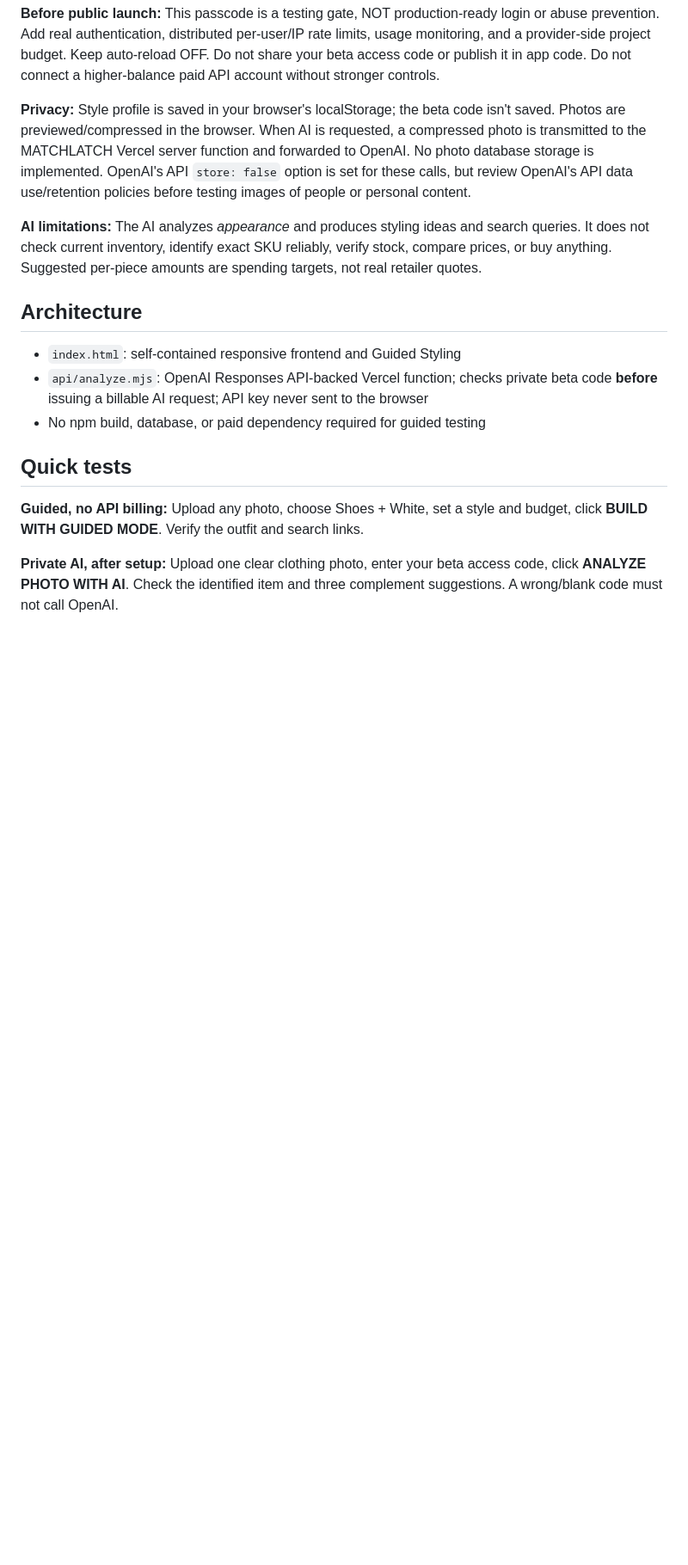
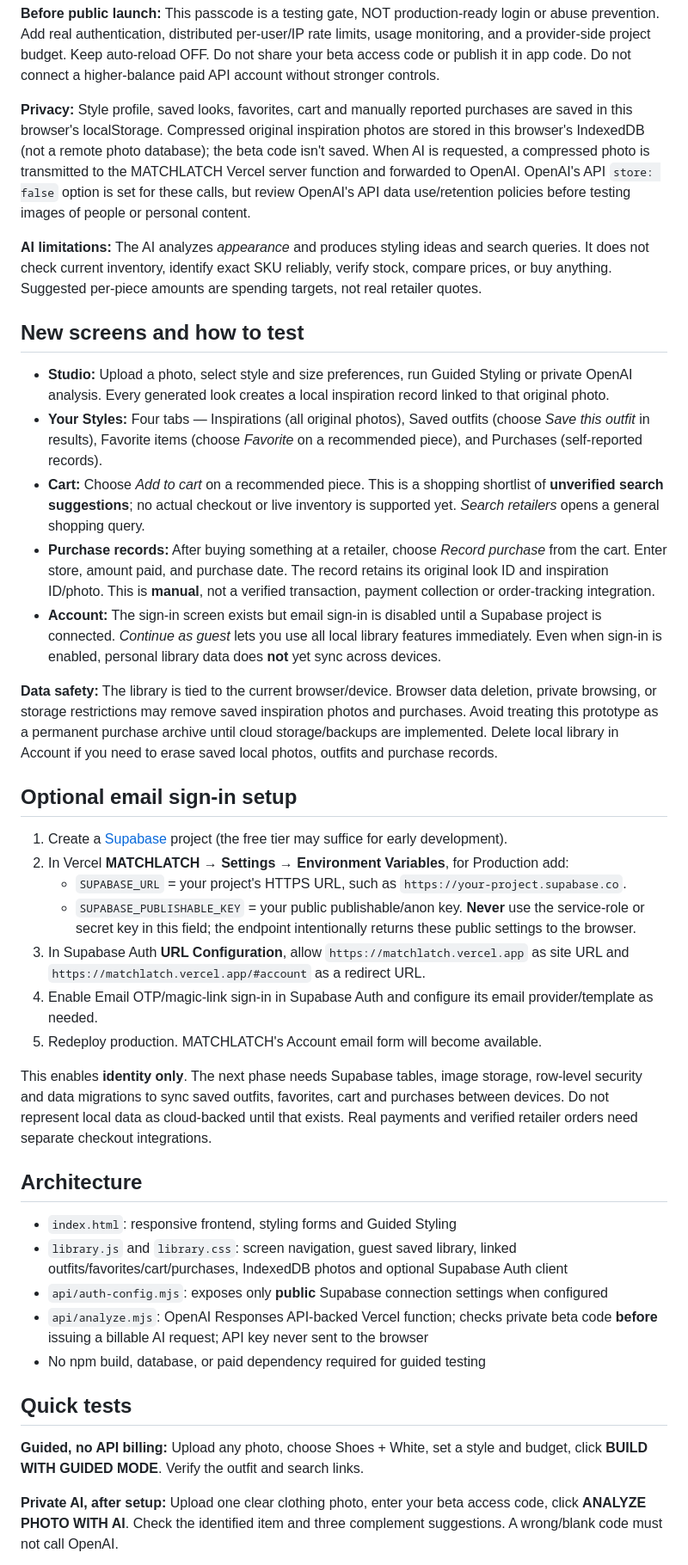
Before and after one commit to atravis817/matchlatch, a Markdown page: README.md, the part around one of its changes. Shown at 86% size. GitHub-like rendering; blank space fills up the shorter version.

Commit message:
Document personal library, inspiration-linked purchase records and optional Supabase sign-in

```diff
--- a/README.md
+++ b/README.md
@@ -27,13 +30,37 @@ Optional: `OPENAI_MODEL` can override the default `gpt-5.4-mini`.
 
 **Before public launch:** This passcode is a testing gate, NOT production-ready login or abuse prevention. Add real authentication, distributed per-user/IP rate limits, usage monitoring, and a provider-side project budget. Keep auto-reload OFF. Do not share your beta access code or publish it in app code. Do not connect a higher-balance paid API account without stronger controls.
 
-**Privacy:** Style profile is saved in your browser's localStorage; the beta code isn't saved. Photos are previewed/compressed in the browser. When AI is requested, a compressed photo is transmitted to the MATCHLATCH Vercel server function and forwarded to OpenAI. No photo database storage is implemented. OpenAI's API `store: false` option is set for these calls, but review OpenAI's API data use/retention policies before testing images of people or personal content.
+**Privacy:** Style profile, saved looks, favorites, cart and manually reported purchases are saved in this browser's localStorage. Compressed original inspiration photos are stored in this browser's IndexedDB (not a remote photo database); the beta code isn't saved. When AI is requested, a compressed photo is transmitted to the MATCHLATCH Vercel server function and forwarded to OpenAI. OpenAI's API `store: false` option is set for these calls, but review OpenAI's API data use/retention policies before testing images of people or personal content.
 
 **AI limitations:** The AI analyzes *appearance* and produces styling ideas and search queries. It does not check current inventory, identify exact SKU reliably, verify stock, compare prices, or buy anything. Suggested per-piece amounts are spending targets, not real retailer quotes.
 
+## New screens and how to test
+
+- **Studio:** Upload a photo, select style and size preferences, run Guided Styling or private OpenAI analysis. Every generated look creates a local inspiration record linked to that original photo.
+- **Your Styles:** Four tabs — Inspirations (all original photos), Saved outfits (choose *Save this outfit* in results), Favorite items (choose *Favorite* on a recommended piece), and Purchases (self-reported records).
+- **Cart:** Choose *Add to cart* on a recommended piece. This is a shopping shortlist of **unverified search suggestions**; no actual checkout or live inventory is supported yet. *Search retailers* opens a general shopping query.
+- **Purchase records:** After buying something at a retailer, choose *Record purchase* from the cart. Enter store, amount paid, and purchase date. The record retains its original look ID and inspiration ID/photo. This is **manual**, not a verified transaction, payment collection or order-tracking integration.
+- **Account:** The sign-in screen exists but email sign-in is disabled until a Supabase project is connected. *Continue as guest* lets you use all local library features immediately. Even when sign-in is enabled, personal library data does **not** yet sync across devices.
+
+**Data safety:** The library is tied to the current browser/device. Browser data deletion, private browsing, or storage restrictions may remove saved inspiration photos and purchases. Avoid treating this prototype as a permanent purchase archive until cloud storage/backups are implemented. Delete local library in Account if you need to erase saved local photos, outfits and purchase records.
+
+## Optional email sign-in setup
+
+1. Create a [Supabase](https://supabase.com/) project (the free tier may suffice for early development).
+2. In Vercel **MATCHLATCH → Settings → Environment Variables**, for Production add:
+   - `SUPABASE_URL` = your project's HTTPS URL, such as `https://your-project.supabase.co`.
+   - `SUPABASE_PUBLISHABLE_KEY` = your public publishable/anon key. **Never** use the service-role or secret key in this field; the endpoint intentionally returns these public settings to the browser.
+3. In Supabase Auth **URL Configuration**, allow `https://matchlatch.vercel.app` as site URL and `https://matchlatch.vercel.app/#account` as a redirect URL.
+4. Enable Email OTP/magic-link sign-in in Supabase Auth and configure its email provider/template as needed.
+5. Redeploy production. MATCHLATCH's Account email form will become available.
+
+This enables **identity only**. The next phase needs Supabase tables, image storage, row-level security and data migrations to sync saved outfits, favorites, cart and purchases between devices. Do not represent local data as cloud-backed until that exists. Real payments and verified retailer orders need separate checkout integrations.
+
 ## Architecture
 
-- `index.html`: self-contained responsive frontend and Guided Styling
+- `index.html`: responsive frontend, styling forms and Guided Styling
+- `library.js` and `library.css`: screen navigation, guest saved library, linked outfits/favorites/cart/purchases, IndexedDB photos and optional Supabase Auth client
+- `api/auth-config.mjs`: exposes only **public** Supabase connection settings when configured
 - `api/analyze.mjs`: OpenAI Responses API-backed Vercel function; checks private beta code **before** issuing a billable AI request; API key never sent to the browser
 - No npm build, database, or paid dependency required for guided testing
 
```
Also changed, not shown: other parts of README.md (+4 -1 lines).
